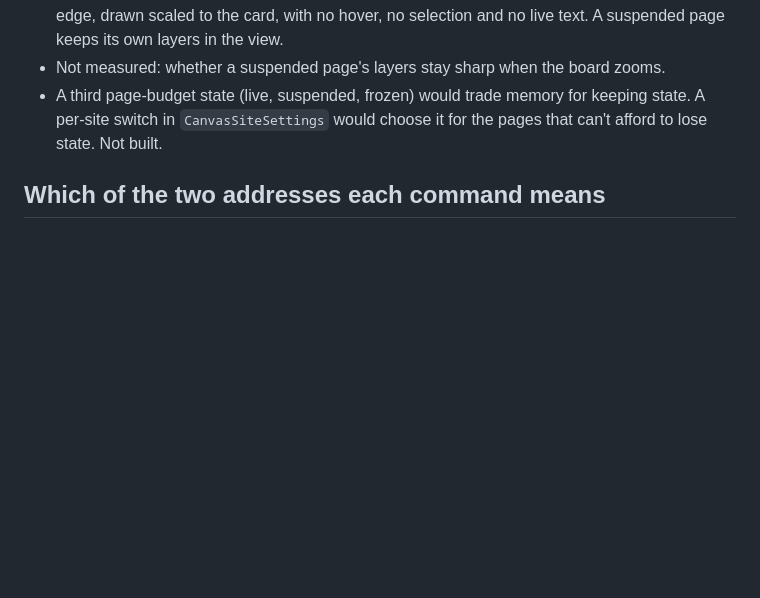
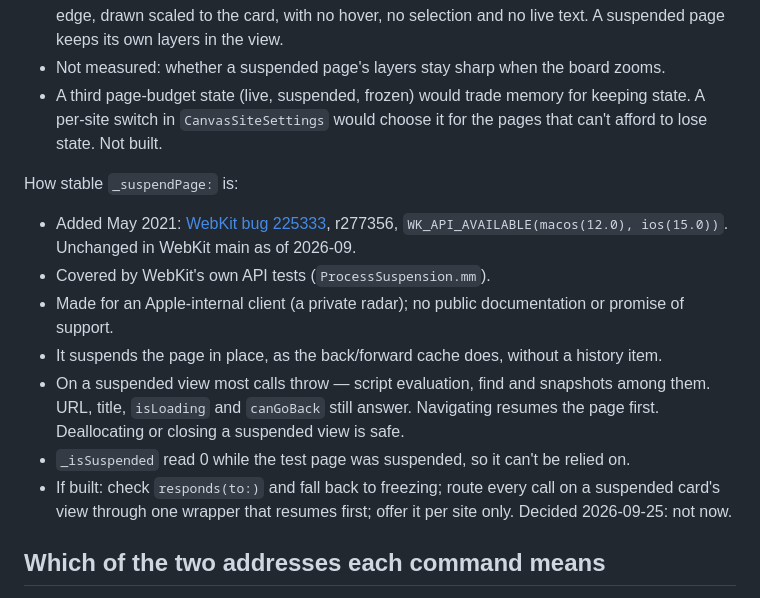
Before and after one commit to shanberg/project-manager, a Markdown page: docs/web-cards.md, the part around the change. Drawn GitHub-style; blank space fills up the shorter version.

Commit message:
Record how stable WebKit page suspension is, and that it waits
Private since 2021, unchanged, tested by WebKit, made for an Apple client; most calls throw while suspended.

Co-Authored-By: Claude Opus 5.5 <noreply@anthropic.com>

```diff
--- a/docs/web-cards.md
+++ b/docs/web-cards.md
@@ -228,6 +228,16 @@ Measured 2026-09-25 on macOS 26, one page timestamping a 100ms timer and every a
 - Not measured: whether a suspended page's layers stay sharp when the board zooms.
 - A third page-budget state (live, suspended, frozen) would trade memory for keeping state. A per-site switch in `CanvasSiteSettings` would choose it for the pages that can't afford to lose state. Not built.
 
+How stable `_suspendPage:` is:
+
+- Added May 2021: [WebKit bug 225333](https://bugs.webkit.org/show_bug.cgi?id=225333), r277356, `WK_API_AVAILABLE(macos(12.0), ios(15.0))`. Unchanged in WebKit main as of 2026-09.
+- Covered by WebKit's own API tests (`ProcessSuspension.mm`).
+- Made for an Apple-internal client (a private radar); no public documentation or promise of support.
+- It suspends the page in place, as the back/forward cache does, without a history item.
+- On a suspended view most calls throw — script evaluation, find and snapshots among them. URL, title, `isLoading` and `canGoBack` still answer. Navigating resumes the page first. Deallocating or closing a suspended view is safe.
+- `_isSuspended` read 0 while the test page was suspended, so it can't be relied on.
+- If built: check `responds(to:)` and fall back to freezing; route every call on a suspended card's view through one wrapper that resumes first; offer it per site only. Decided 2026-09-25: not now.
+
 ## Which of the two addresses each command means
 
 Every command on a web card has to answer this, and the answer is not the same one twice in a row. It
```
